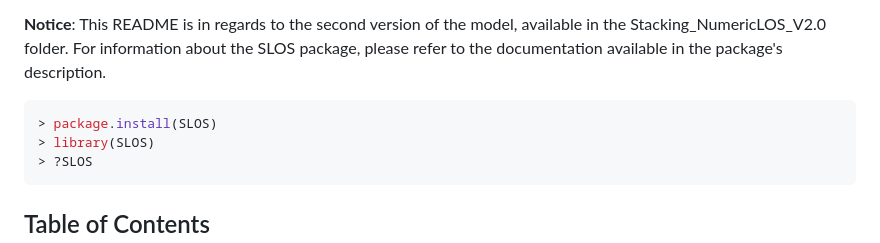
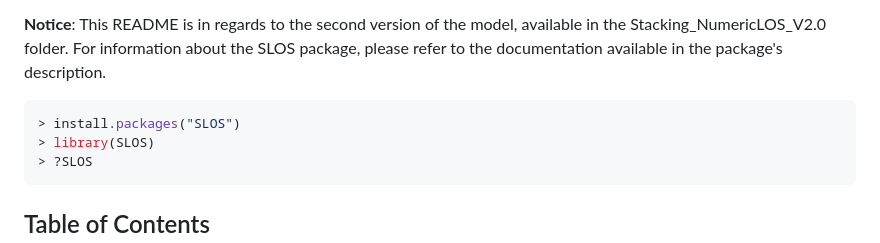
Before and after one commit to igor-peres/ICU-Length-of-Stay-Prediction, a Markdown page: README.md, the part around the change. Rendered like a GitHub page.

````diff
--- a/README.md
+++ b/README.md
@@ -5,8 +5,8 @@
 This project develops a machine learning model to predict the length of stay (LOS) in the Intensive Care Unit (ICU). The model leverages patient data to estimate how long an individual will remain in the ICU, aiding healthcare providers in resource management and patient care planning. The model can be tested with synthetic data made available in this repository or your own patient data.
 
 **Notice**: This README is in regards to the second version of the model, available in the Stacking_NumericLOS_V2.0 folder. For information about the SLOS package, please refer to the documentation available in the package's description.
-```bash
-> package.install(SLOS)
+```R
+> install.packages("SLOS")
 > library(SLOS)
 > ?SLOS
 ```
````
